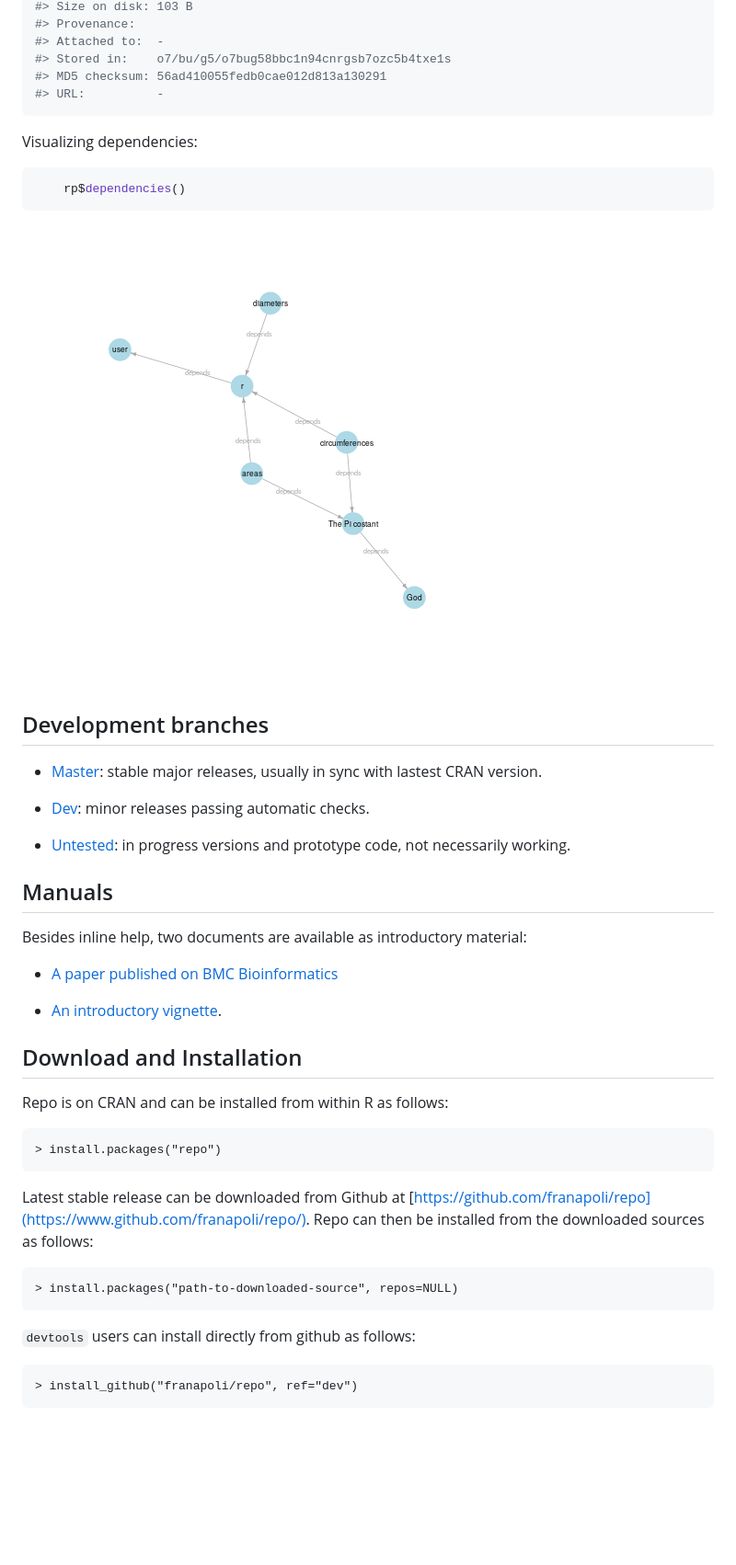
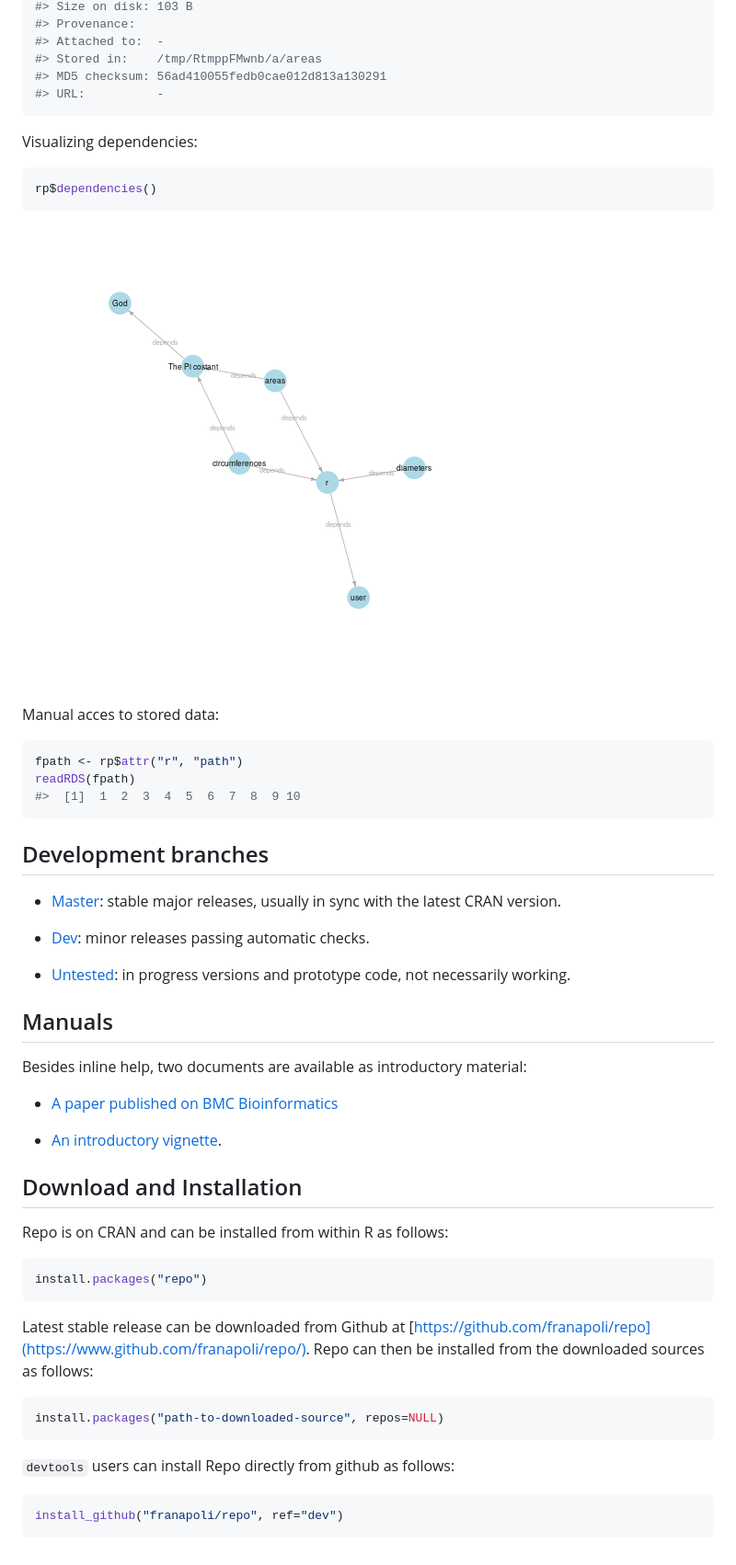
Before and after one commit to cran/repo, a Markdown page: README.md, the part around the change printed below. Shown: that part at 92% size. Rendered like a GitHub page; pictures changed too: inst/README-depgraph-1.png; blank space fills up the shorter version.

Commit message:
version 2.1.5

````diff
--- a/README.md
+++ b/README.md
@@ -112,56 +94,66 @@ Repository contents:
 #> Size on disk: 103 B
 #> Provenance:
 #> Attached to:  -
-#> Stored in:    o7/bu/g5/o7bug58bbc1n94cnrgsb7ozc5b4txe1s
+#> Stored in:    /tmp/RtmppFMwnb/a/areas
 #> MD5 checksum: 56ad410055fedb0cae012d813a130291
 #> URL:          -
 ```
 
 Visualizing dependencies:
 
-
-```r
-    rp$dependencies()
+``` r
+rp$dependencies()
 ```
 
 ![plot of chunk depgraph](inst/README-depgraph-1.png)
 
+Manual acces to stored data:
+
+``` r
+fpath <- rp$attr("r", "path")
+readRDS(fpath)
+#>  [1]  1  2  3  4  5  6  7  8  9 10
+```
 
 ## Development branches
 
-+ [Master](https://github.com/franapoli/repo/tree/master): stable major
-releases, usually in sync with lastest CRAN version.
+  - [Master](https://github.com/franapoli/repo/tree/master): stable
+    major releases, usually in sync with the latest CRAN version.
 
-+ [Dev](https://github.com/franapoli/repo/tree/dev): minor releases
-passing automatic checks.
+  - [Dev](https://github.com/franapoli/repo/tree/dev): minor releases
+    passing automatic checks.
 
-+ [Untested](https://github.com/franapoli/repo/tree/untested): in
-progress versions and prototype code, not necessarily working.
-
+  - [Untested](https://github.com/franapoli/repo/tree/untested): in
+    progress versions and prototype code, not necessarily working.
 
 ## Manuals
 
 Besides inline help, two documents are available as introductory
 material:
 
-+ [A paper published on BMC Bioinformatics](http://rdcu.be/pklt)
+  - [A paper published on BMC Bioinformatics](http://rdcu.be/pklt)
 
-+ [An introductory
-vignette](https://rawgit.com/franapoli/repo/gh-pages/index.html).
-
+  - [An introductory
+    vignette](https://rawgit.com/franapoli/repo/gh-pages/index.html).
 
 ## Download and Installation
 
 Repo is on CRAN and can be installed from within R as follows:
 
-    > install.packages("repo")
+``` r
+install.packages("repo")
+```
 
 Latest stable release can be downloaded from Github at
 [https://github.com/franapoli/repo](https://www.github.com/franapoli/repo/).
 Repo can then be installed from the downloaded sources as follows:
 
-    > install.packages("path-to-downloaded-source", repos=NULL)
+``` r
+install.packages("path-to-downloaded-source", repos=NULL)
+```
 
-`devtools` users can install directly from github as follows:
+`devtools` users can install Repo directly from github as follows:
 
-    > install_github("franapoli/repo", ref="dev")
+``` r
+install_github("franapoli/repo", ref="dev")
+```
````
Also changed, not shown: other parts of README.md (+43 -61 lines), 12 other files.
